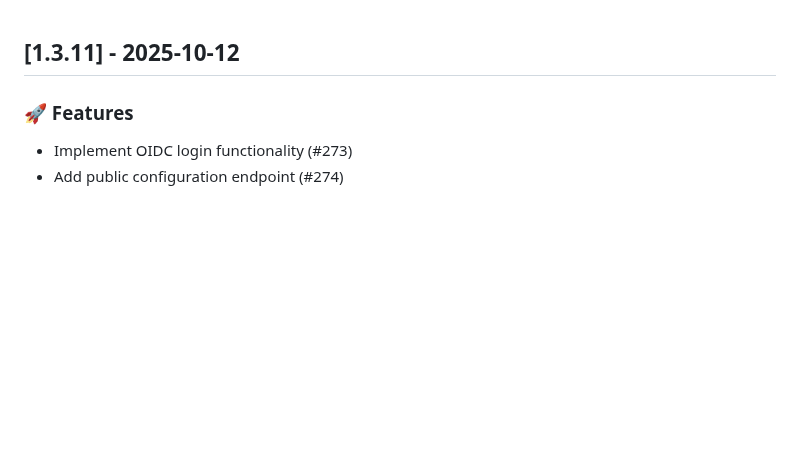
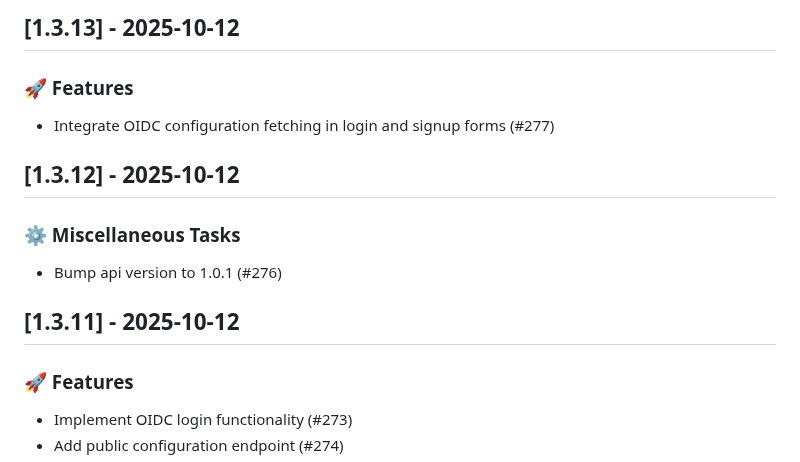
Before and after one commit to lwshen/vault-hub, a Markdown page: CHANGELOG.md, the part around the change. GitHub-like rendering; blank space fills up the shorter version.

Commit message:
chore(release): update CHANGELOG.md for v1.3.13 (#278)

```diff
--- a/CHANGELOG.md
+++ b/CHANGELOG.md
@@ -1,3 +1,13 @@
+## [1.3.13] - 2025-10-12
+
+### 🚀 Features
+
+- Integrate OIDC configuration fetching in login and signup forms (#277)
+## [1.3.12] - 2025-10-12
+
+### ⚙️ Miscellaneous Tasks
+
+- Bump api version to 1.0.1 (#276)
 ## [1.3.11] - 2025-10-12
 
 ### 🚀 Features
```
